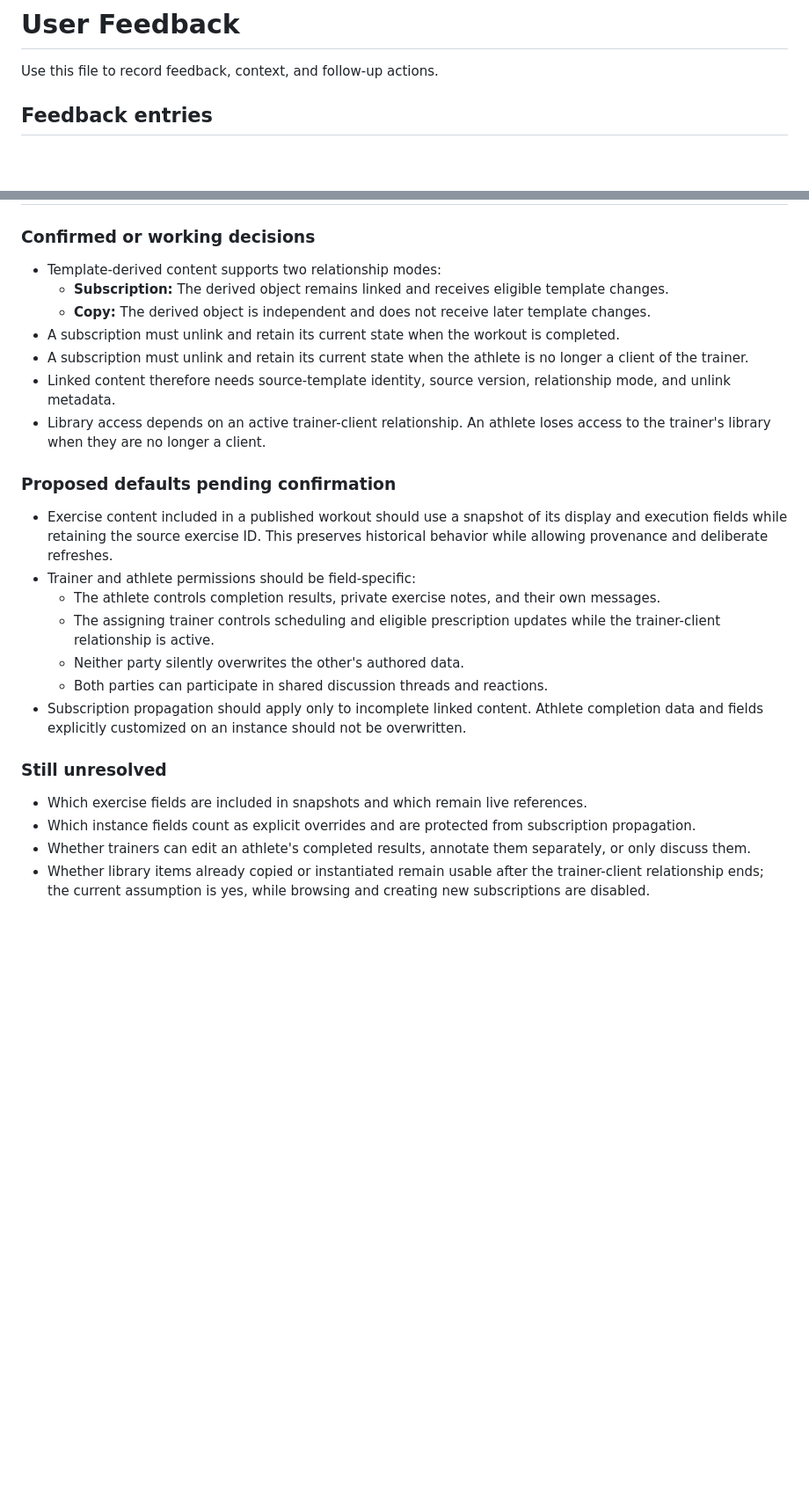
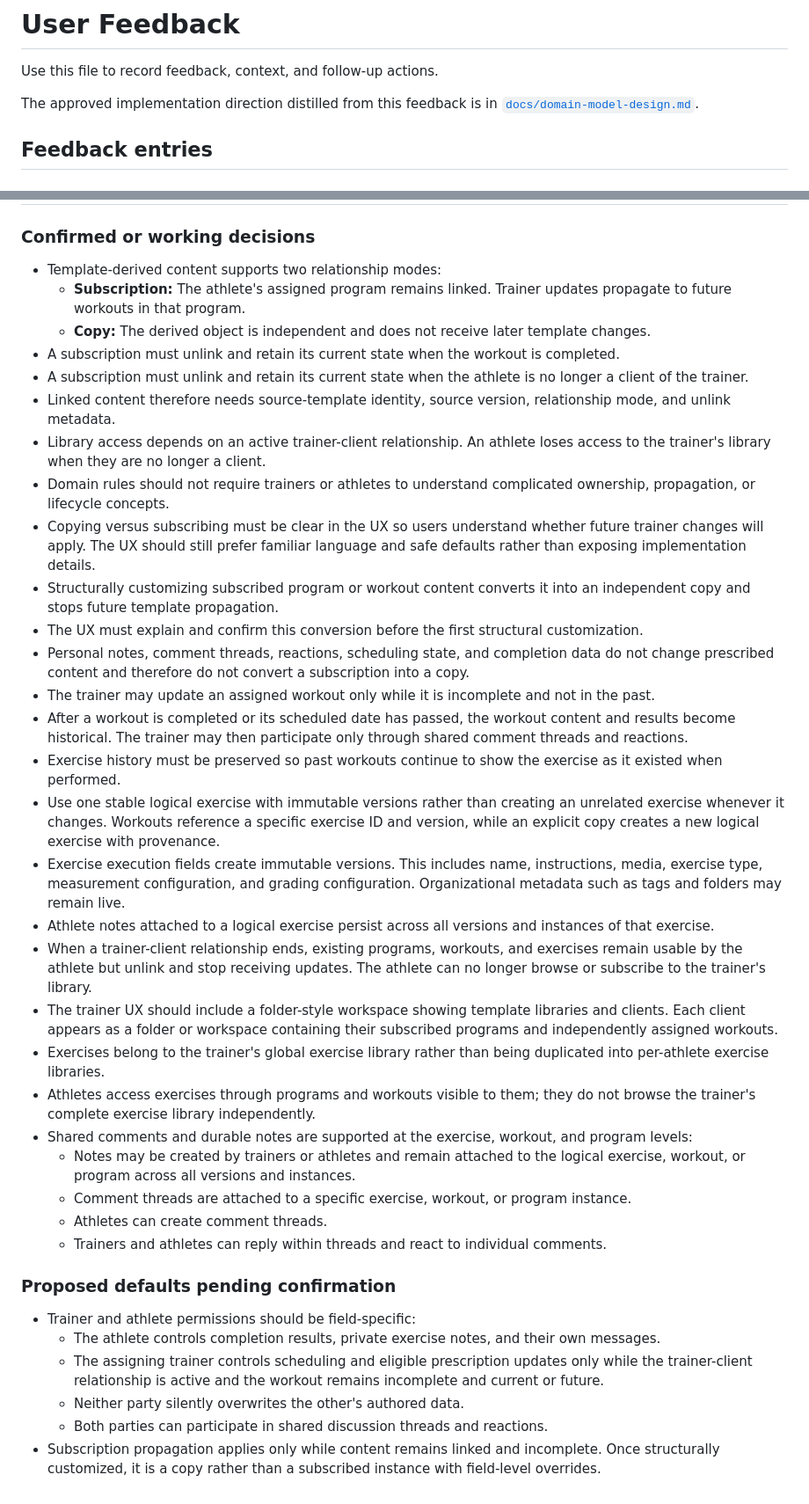
Before and after one commit to adkeswani/Mercedes, a Markdown page: USER_FEEDBACK.md, 2 parts joined by grey strips. Shown at 88% size. Rendered like a GitHub page; blank space fills up the shorter version.

Commit message:
docs: define training domain model
Co-authored-by: Copilot App <223556219+Copilot@users.noreply.github.com>

Copilot-Session: edb667c0-e44e-4001-b6f5-f6de45c719f9

```diff
--- a/USER_FEEDBACK.md
+++ b/USER_FEEDBACK.md
@@ -1,6 +1,9 @@
 # User Feedback
 
 Use this file to record feedback, context, and follow-up actions.
+
+The approved implementation direction distilled from this feedback is in
+[`docs/domain-model-design.md`](docs/domain-model-design.md).
 
 ## Feedback entries
 
@@ -174,26 +177,38 @@ These notes capture initial thinking for later review. They are not yet resolved
 ### Confirmed or working decisions
 
 - Template-derived content supports two relationship modes:
-  - **Subscription:** The derived object remains linked and receives eligible template changes.
+  - **Subscription:** The athlete's assigned program remains linked. Trainer updates propagate to future workouts in that program.
   - **Copy:** The derived object is independent and does not receive later template changes.
 - A subscription must unlink and retain its current state when the workout is completed.
 - A subscription must unlink and retain its current state when the athlete is no longer a client of the trainer.
 - Linked content therefore needs source-template identity, source version, relationship mode, and unlink metadata.
 - Library access depends on an active trainer-client relationship. An athlete loses access to the trainer's library when they are no longer a client.
+- Domain rules should not require trainers or athletes to understand complicated ownership, propagation, or lifecycle concepts.
+- Copying versus subscribing must be clear in the UX so users understand whether future trainer changes will apply. The UX should still prefer familiar language and safe defaults rather than exposing implementation details.
+- Structurally customizing subscribed program or workout content converts it into an independent copy and stops future template propagation.
+- The UX must explain and confirm this conversion before the first structural customization.
+- Personal notes, comment threads, reactions, scheduling state, and completion data do not change prescribed content and therefore do not convert a subscription into a copy.
+- The trainer may update an assigned workout only while it is incomplete and not in the past.
+- After a workout is completed or its scheduled date has passed, the workout content and results become historical. The trainer may then participate only through shared comment threads and reactions.
+- Exercise history must be preserved so past workouts continue to show the exercise as it existed when performed.
+- Use one stable logical exercise with immutable versions rather than creating an unrelated exercise whenever it changes. Workouts reference a specific exercise ID and version, while an explicit copy creates a new logical exercise with provenance.
+- Exercise execution fields create immutable versions. This includes name, instructions, media, exercise type, measurement configuration, and grading configuration. Organizational metadata such as tags and folders may remain live.
+- Athlete notes attached to a logical exercise persist across all versions and instances of that exercise.
+- When a trainer-client relationship ends, existing programs, workouts, and exercises remain usable by the athlete but unlink and stop receiving updates. The athlete can no longer browse or subscribe to the trainer's library.
+- The trainer UX should include a folder-style workspace showing template libraries and clients. Each client appears as a folder or workspace containing their subscribed programs and independently assigned workouts.
+- Exercises belong to the trainer's global exercise library rather than being duplicated into per-athlete exercise libraries.
+- Athletes access exercises through programs and workouts visible to them; they do not browse the trainer's complete exercise library independently.
+- Shared comments and durable notes are supported at the exercise, workout, and program levels:
+  - Notes may be created by trainers or athletes and remain attached to the logical exercise, workout, or program across all versions and instances.
+  - Comment threads are attached to a specific exercise, workout, or program instance.
+  - Athletes can create comment threads.
+  - Trainers and athletes can reply within threads and react to individual comments.
 
 ### Proposed defaults pending confirmation
 
-- Exercise content included in a published workout should use a snapshot of its display and execution fields while retaining the source exercise ID. This preserves historical behavior while allowing provenance and deliberate refreshes.
 - Trainer and athlete permissions should be field-specific:
   - The athlete controls completion results, private exercise notes, and their own messages.
-  - The assigning trainer controls scheduling and eligible prescription updates while the trainer-client relationship is active.
+  - The assigning trainer controls scheduling and eligible prescription updates only while the trainer-client relationship is active and the workout remains incomplete and current or future.
   - Neither party silently overwrites the other's authored data.
   - Both parties can participate in shared discussion threads and reactions.
-- Subscription propagation should apply only to incomplete linked content. Athlete completion data and fields explicitly customized on an instance should not be overwritten.
-
-### Still unresolved
-
-- Which exercise fields are included in snapshots and which remain live references.
-- Which instance fields count as explicit overrides and are protected from subscription propagation.
-- Whether trainers can edit an athlete's completed results, annotate them separately, or only discuss them.
-- Whether library items already copied or instantiated remain usable after the trainer-client relationship ends; the current assumption is yes, while browsing and creating new subscriptions are disabled.
+- Subscription propagation applies only while content remains linked and incomplete. Once structurally customized, it is a copy rather than a subscribed instance with field-level overrides.
```
Also changed, not shown: docs/domain-model-design.md (added, +490 -0 lines).
